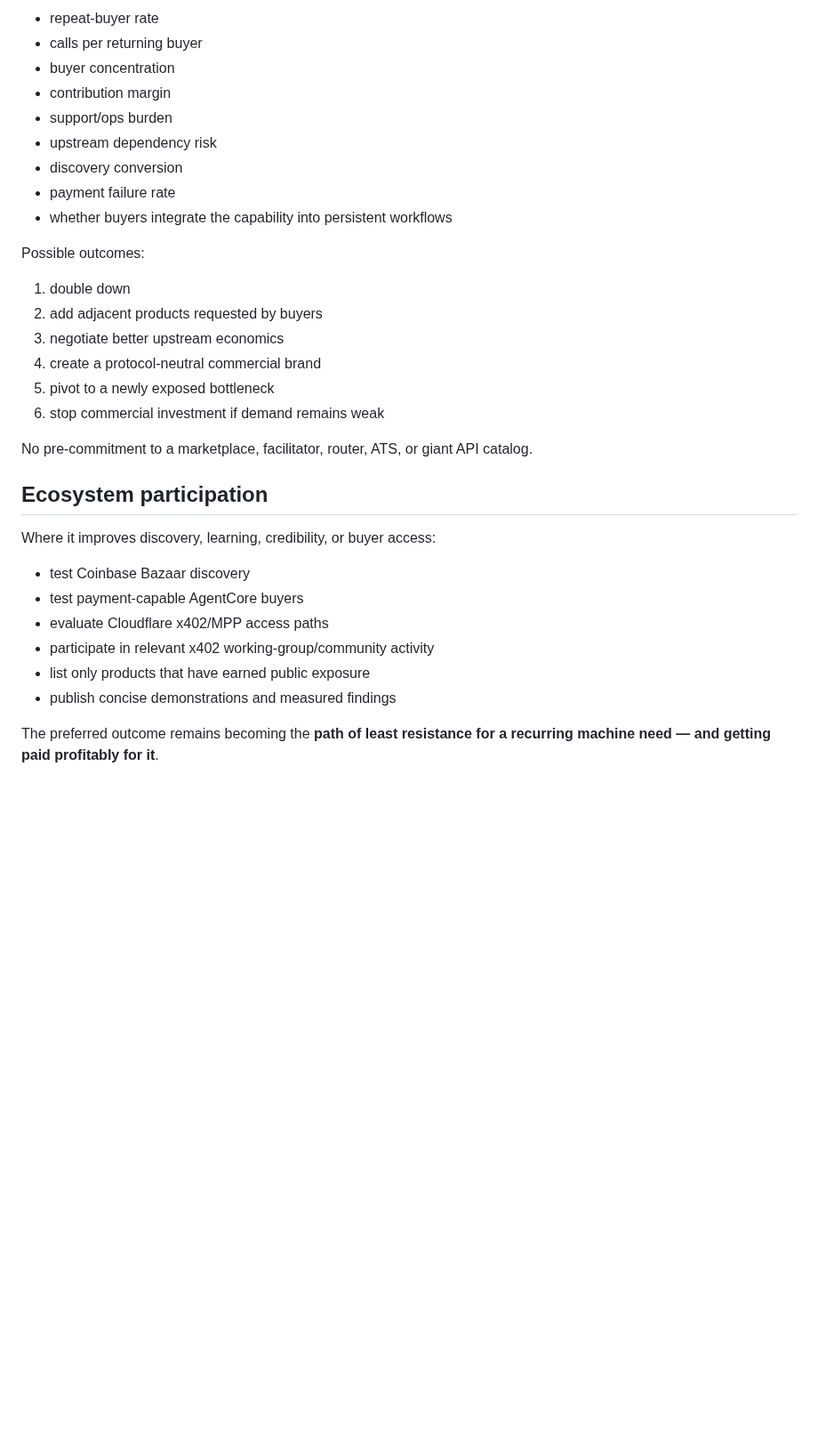
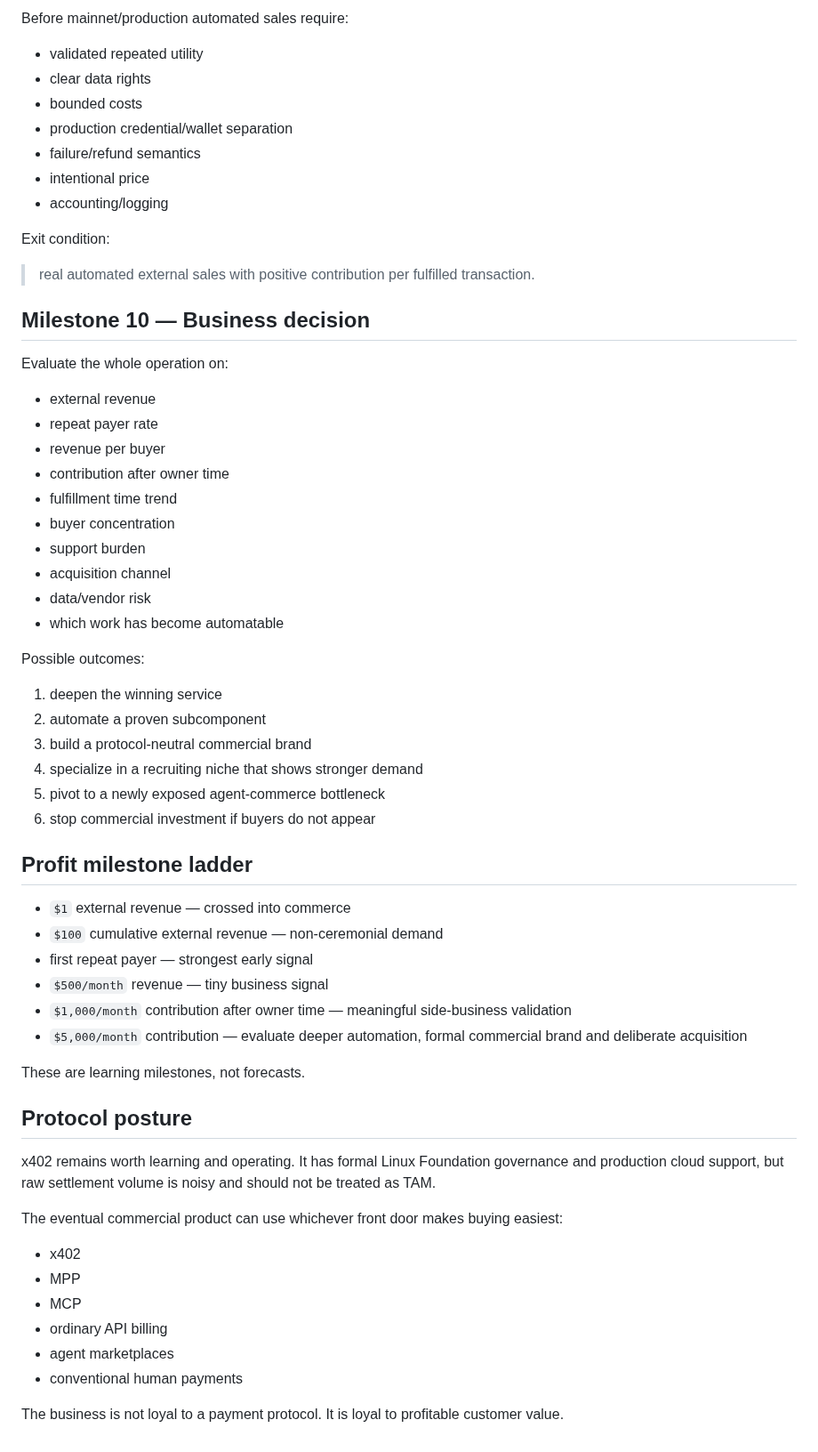
Before and after one commit to RichardRacette/x402-lab, a Markdown page: docs/ROADMAP.md, the part around one of its changes. Shown at 89% size. Rendered like a GitHub page; blank space fills up the shorter version.

```diff
--- a/docs/ROADMAP.md
+++ b/docs/ROADMAP.md
@@ -211,34 +230,64 @@ Evaluate:
 
-- repeat-buyer rate
-- calls per returning buyer
+Before mainnet/production automated sales require:
+
+- validated repeated utility
+- clear data rights
+- bounded costs
+- production credential/wallet separation
+- failure/refund semantics
+- intentional price
+- accounting/logging
+
+Exit condition:
+
+> real automated external sales with positive contribution per fulfilled transaction.
+
+## Milestone 10 — Business decision
+
+Evaluate the whole operation on:
+
+- external revenue
+- repeat payer rate
+- revenue per buyer
+- contribution after owner time
+- fulfillment time trend
 - buyer concentration
-- contribution margin
-- support/ops burden
-- upstream dependency risk
-- discovery conversion
-- payment failure rate
-- whether buyers integrate the capability into persistent workflows
+- support burden
+- acquisition channel
+- data/vendor risk
+- which work has become automatable
 
 Possible outcomes:
 
-1. double down
-2. add adjacent products requested by buyers
-3. negotiate better upstream economics
-4. create a protocol-neutral commercial brand
-5. pivot to a newly exposed bottleneck
-6. stop commercial investment if demand remains weak
+1. deepen the winning service
+2. automate a proven subcomponent
+3. build a protocol-neutral commercial brand
+4. specialize in a recruiting niche that shows stronger demand
+5. pivot to a newly exposed agent-commerce bottleneck
+6. stop commercial investment if buyers do not appear
 
-No pre-commitment to a marketplace, facilitator, router, ATS, or giant API catalog.
+## Profit milestone ladder
 
-## Ecosystem participation
+- `$1` external revenue — crossed into commerce
+- `$100` cumulative external revenue — non-ceremonial demand
+- first repeat payer — strongest early signal
+- `$500/month` revenue — tiny business signal
+- `$1,000/month` contribution after owner time — meaningful side-business validation
+- `$5,000/month` contribution — evaluate deeper automation, formal commercial brand and deliberate acquisition
 
-Where it improves discovery, learning, credibility, or buyer access:
+These are learning milestones, not forecasts.
 
-- test Coinbase Bazaar discovery
-- test payment-capable AgentCore buyers
-- evaluate Cloudflare x402/MPP access paths
-- participate in relevant x402 working-group/community activity
-- list only products that have earned public exposure
-- publish concise demonstrations and measured findings
+## Protocol posture
 
-The preferred outcome remains becoming the **path of least resistance for a recurring machine need — and getting paid profitably for it**.
+x402 remains worth learning and operating. It has formal Linux Foundation governance and production cloud support, but raw settlement volume is noisy and should not be treated as TAM.
+
+The eventual commercial product can use whichever front door makes buying easiest:
+
+- x402
+- MPP
+- MCP
+- ordinary API billing
+- agent marketplaces
+- conventional human payments
+
+The business is not loyal to a payment protocol. It is loyal to profitable customer value.
```
Also changed, not shown: other parts of docs/ROADMAP.md (+140 -121 lines).
